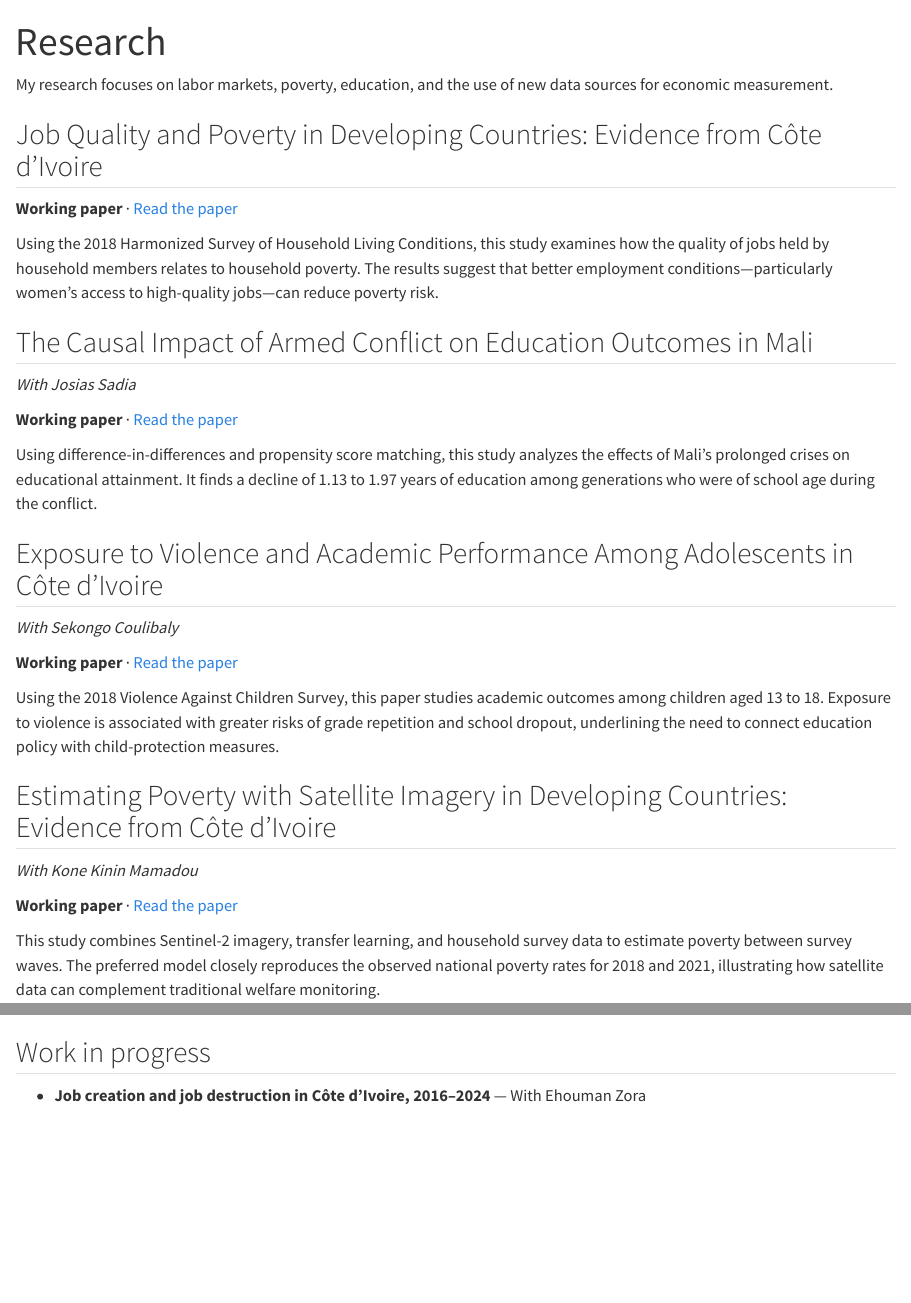
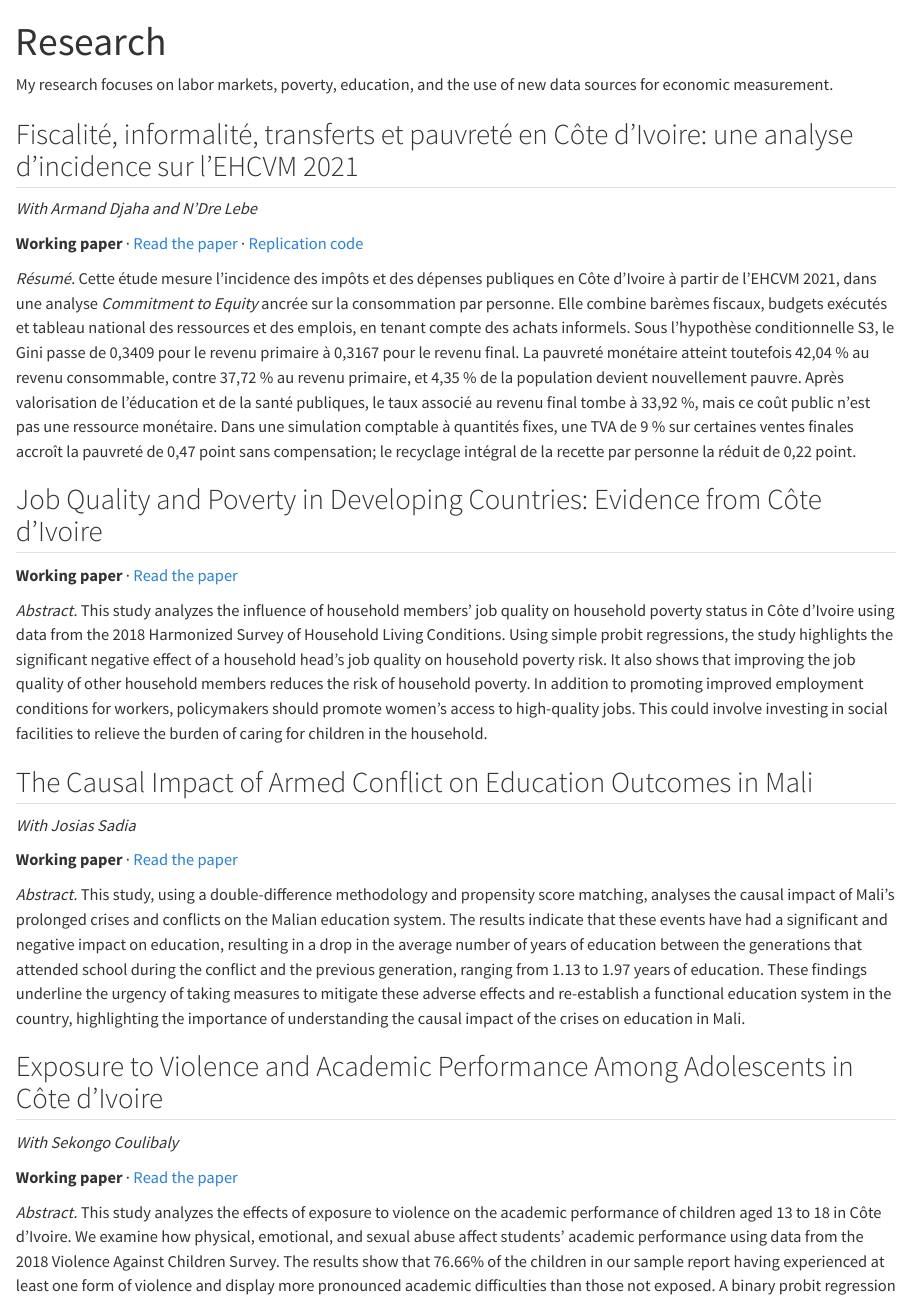
Before and after one commit to fajzmigone/fajzmigone.github.io, a Quarto document (research/index.qmd): the page in a window 1100 px wide, from its top, and a second part further down, joined at a grey line. Rendered offline with R 4.5, knitr and Pandoc in place of Quarto, with nearby package versions.

Commit message:
Allonge les résumés et ajoute le papier CEQ

```diff
--- a/research/index.qmd
+++ b/research/index.qmd
@@ -7,14 +7,42 @@
 data sources for economic measurement.
 
 ::: {.research-item}
+## Fiscalité, informalité, transferts et pauvreté en Côte d’Ivoire: une analyse d’incidence sur l’EHCVM 2021
+
+*With Armand Djaha and N’Dre Lebe*
+
+**Working paper** · [Read the paper](papers/fiscalite-informalite-transferts-pauvrete-cote-ivoire-2026.pdf) · [Replication code](https://github.com/cae-ins/anstat-microsim)
+
+*Résumé.* Cette étude mesure l’incidence des impôts et des dépenses publiques
+en Côte d’Ivoire à partir de l’EHCVM 2021, dans une analyse *Commitment to
+Equity* ancrée sur la consommation par personne. Elle combine barèmes fiscaux,
+budgets exécutés et tableau national des ressources et des emplois, en tenant
+compte des achats informels. Sous l’hypothèse conditionnelle S3, le Gini passe
+de 0,3409 pour le revenu primaire à 0,3167 pour le revenu final. La pauvreté
+monétaire atteint toutefois 42,04 % au revenu consommable, contre 37,72 % au
+revenu primaire, et 4,35 % de la population devient nouvellement pauvre. Après
+valorisation de l’éducation et de la santé publiques, le taux associé au revenu
+final tombe à 33,92 %, mais ce coût public n’est pas une ressource monétaire.
+Dans une simulation comptable à quantités fixes, une TVA de 9 % sur certaines
+ventes finales accroît la pauvreté de 0,47 point sans compensation; le recyclage
+intégral de la recette par personne la réduit de 0,22 point.
+:::
+
+::: {.research-item}
 ## Job Quality and Poverty in Developing Countries: Evidence from Côte d’Ivoire
 
 **Working paper** · [Read the paper](https://drive.google.com/file/d/1jo8JqBBzvfliCmEQC0UG4NHShR-NiNCe/view?usp=sharing)
 
-Using the 2018 Harmonized Survey of Household Living Conditions, this study
-examines how the quality of jobs held by household members relates to household
-poverty. The results suggest that better employment conditions—particularly
-women’s access to high-quality jobs—can reduce poverty risk.
+*Abstract.* This study analyzes the influence of household members’ job quality
+on household poverty status in Côte d’Ivoire using data from the 2018
+Harmonized Survey of Household Living Conditions. Using simple probit
+regressions, the study highlights the significant negative effect of a
+household head’s job quality on household poverty risk. It also shows that
+improving the job quality of other household members reduces the risk of
+household poverty. In addition to promoting improved employment conditions for
+workers, policymakers should promote women’s access to high-quality jobs. This
+could involve investing in social facilities to relieve the burden of caring
+for children in the household.
 :::
 
 ::: {.research-item}
@@ -24,10 +52,16 @@
 
 **Working paper** · [Read the paper](https://drive.google.com/file/d/1kvELyRo6ru2XATIfZkzbS5NQ27Km8HPY/view?usp=sharing)
 
-Using difference-in-differences and propensity score matching, this study
-analyzes the effects of Mali’s prolonged crises on educational attainment. It
-finds a decline of 1.13 to 1.97 years of education among generations who were of
-school age during the conflict.
+*Abstract.* This study, using a double-difference methodology and propensity
+score matching, analyses the causal impact of Mali’s prolonged crises and
+conflicts on the Malian education system. The results indicate that these
+events have had a significant and negative impact on education, resulting in a
+drop in the average number of years of education between the generations that
+attended school during the conflict and the previous generation, ranging from
+1.13 to 1.97 years of education. These findings underline the urgency of taking
+measures to mitigate these adverse effects and re-establish a functional
+education system in the country, highlighting the importance of understanding
+the causal impact of the crises on education in Mali.
 :::
 
 ::: {.research-item}
@@ -37,20 +71,24 @@
 
 **Working paper** · [Read the paper](https://drive.google.com/file/d/1hsOuKR41ZenMkJwZHB-_QiBoDGeIZ5N1/view?usp=sharing)
 
-Using the 2018 Violence Against Children Survey, this paper studies academic
-outcomes among children aged 13 to 18. Exposure to violence is associated with
-greater risks of grade repetition and school dropout, underlining the need to
-connect education policy with child-protection measures.
+*Abstract.* This study analyzes the effects of exposure to violence on the
+academic performance of children aged 13 to 18 in Côte d’Ivoire. We examine how
+physical, emotional, and sexual abuse affect students’ academic performance
+using data from the 2018 Violence Against Children Survey. The results show
+that 76.66% of the children in our sample report having experienced at least
+one form of violence and display more pronounced academic difficulties than
+those not exposed. A binary probit regression indicates that physical and
+emotional violence significantly increase the likelihood of school dropout and
+grade delay, especially when perpetrated by close adults. Sexual violence does
+not show direct effects on academic outcomes in our sample, although it may
+lead to indirect consequences.
 :::
 
 ::: {.research-item}
 ## Estimating Poverty with Satellite Imagery in Developing Countries: Evidence from Côte d’Ivoire
 
-*With Kone Kinin Mamadou*
+*With Koné Kinin Mamadou, Kouamé Moussa Richard, Koné Djoudori Joachim,
+Kouassi Kouamé Aristide, and Doukouré Daouda*
 
 **Working paper** · [Read the paper](https://gouvci-my.sharepoint.com/:b:/g/personal/j_migone_stat_plan_gouv_ci/IQCuKg5LwElMSKoG3dK40V69AcFoFGnZSRnBp4MiBgEz0wk?e=tdONmd)
 
-This study combines Sentinel-2 imagery, transfer learning, and household survey
-data to estimate poverty between survey waves. The preferred model closely
-reproduces the observed national poverty rates for 2018 and 2021, illustrating
-how satellite data can complement traditional welfare monitoring.
```
Also changed, not shown: docs/search.json, research/papers/fiscalite-informalite-transferts-pauvrete-cote-ivoire-2026.pdf (added), research/index.qmd (14 more changed lines), 3 other files.
